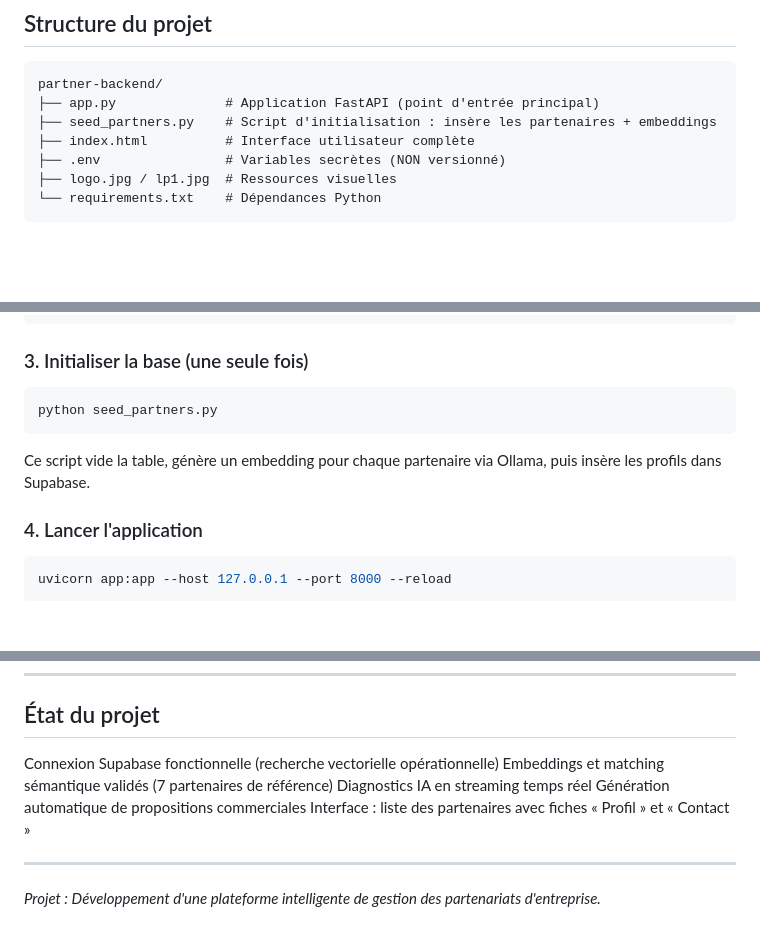
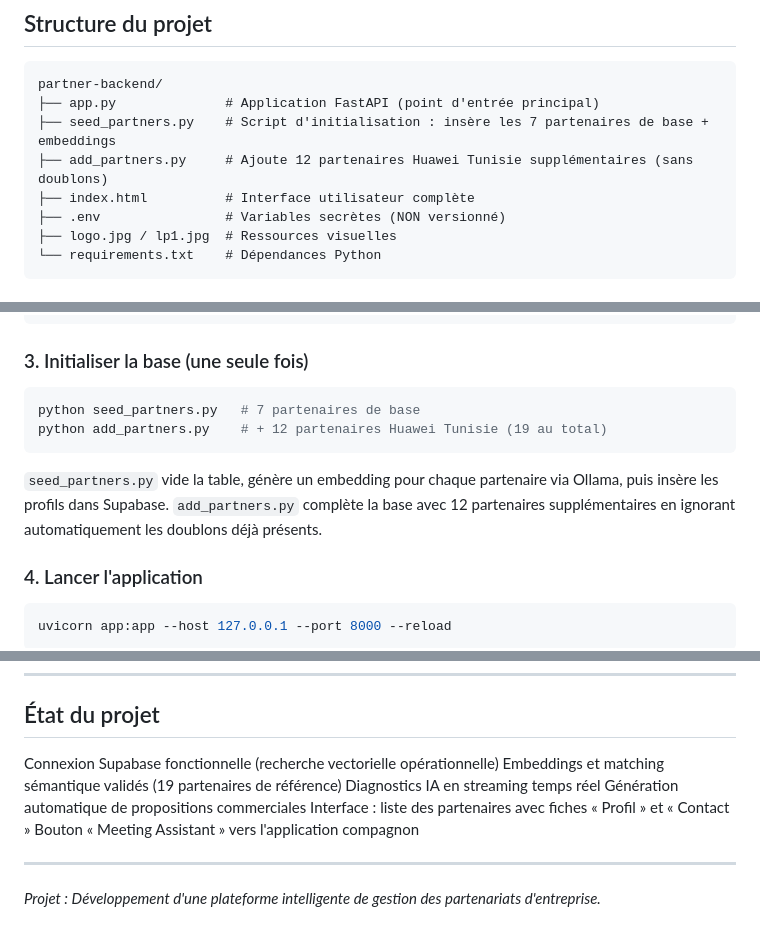
Before and after one commit to YuuMii05/Development-of-an-Intelligent-Corporate-Partnership-Management-Platform, a Markdown page: README.md, 3 parts joined by grey strips. Drawn GitHub-style; blank space fills up the shorter version.

Commit message:
Update README: 19 partners, add_partners.py, Meeting Assistant button

````diff
--- a/README.md
+++ b/README.md
@@ -77,7 +80,8 @@ Pour chaque partenaire identifié, l'application :
 ```
 partner-backend/
 ├── app.py              # Application FastAPI (point d'entrée principal)
-├── seed_partners.py    # Script d'initialisation : insère les partenaires + embeddings
+├── seed_partners.py    # Script d'initialisation : insère les 7 partenaires de base + embeddings
+├── add_partners.py     # Ajoute 12 partenaires Huawei Tunisie supplémentaires (sans doublons)
 ├── index.html          # Interface utilisateur complète
 ├── .env                # Variables secrètes (NON versionné)
 ├── logo.jpg / lp1.jpg  # Ressources visuelles
@@ -134,11 +138,13 @@ pip install -r requirements.txt
 ### 3. Initialiser la base (une seule fois)
 
 ```bash
-python seed_partners.py
+python seed_partners.py   # 7 partenaires de base
+python add_partners.py    # + 12 partenaires Huawei Tunisie (19 au total)
 ```
 
-Ce script vide la table, génère un embedding pour chaque partenaire via Ollama,
-puis insère les profils dans Supabase.
+`seed_partners.py` vide la table, génère un embedding pour chaque partenaire via Ollama,
+puis insère les profils dans Supabase. `add_partners.py` complète la base avec 12 partenaires
+supplémentaires en ignorant automatiquement les doublons déjà présents.
 
 ### 4. Lancer l'application
 
@@ -184,10 +190,11 @@ GET /stream-match?query=infrastructure de stockage cloud
 ## État du projet
 
 Connexion Supabase fonctionnelle (recherche vectorielle opérationnelle)
-Embeddings et matching sémantique validés (7 partenaires de référence)
+Embeddings et matching sémantique validés (19 partenaires de référence)
 Diagnostics IA en streaming temps réel
 Génération automatique de propositions commerciales
 Interface : liste des partenaires avec fiches « Profil » et « Contact »
+Bouton « Meeting Assistant » vers l'application compagnon
 
 ---
 
````
Also changed, not shown: other parts of README.md (+3 -0 lines).
